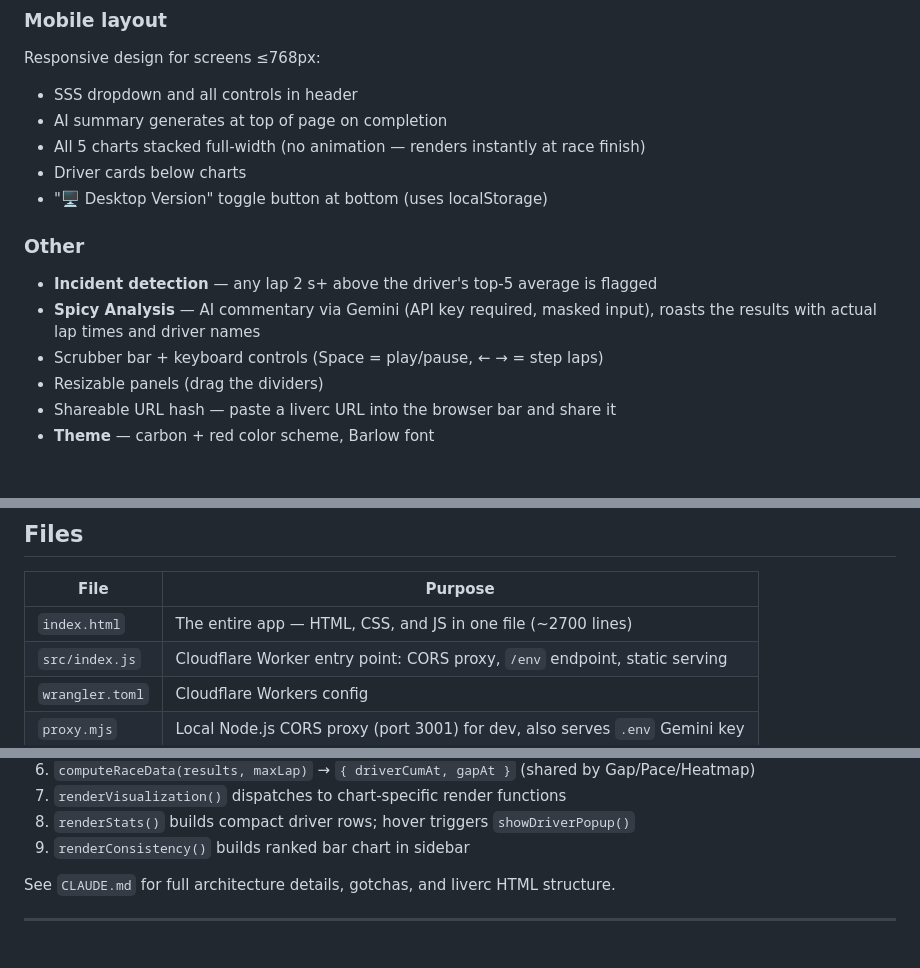
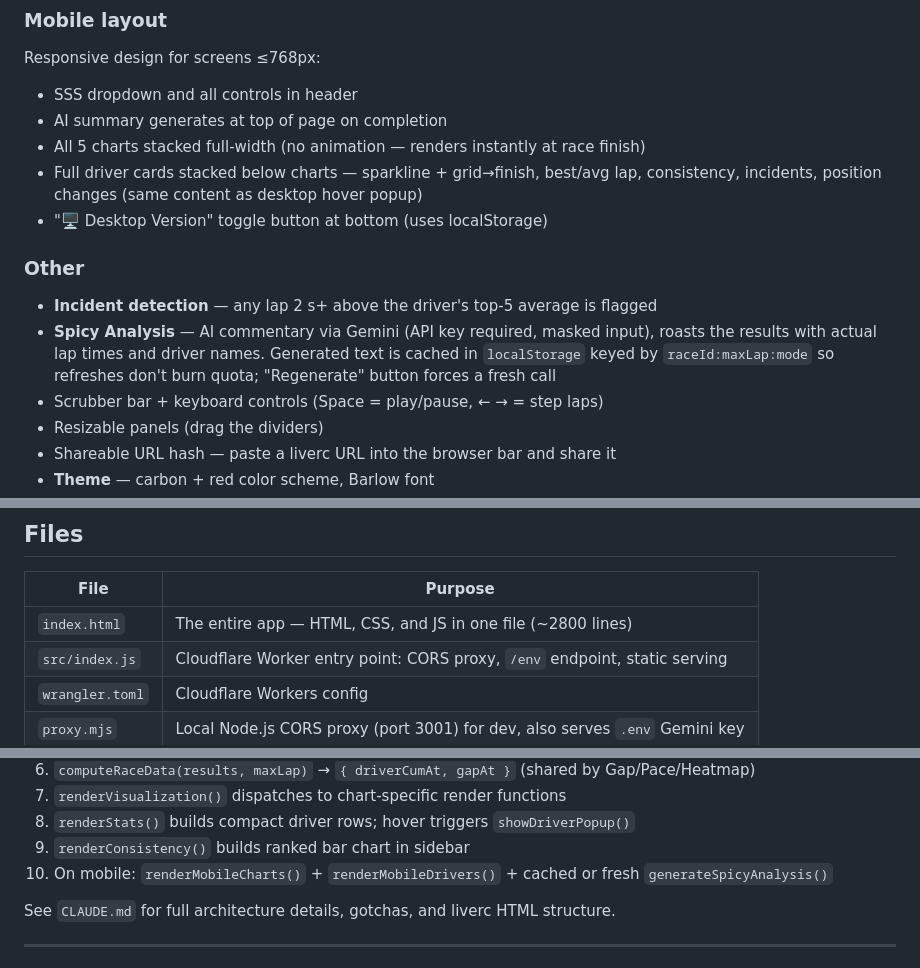
Before and after one commit to tdimaggio/rc-log, a Markdown page: README.md, 3 parts joined by grey strips. Rendered like a GitHub page; blank space fills up the shorter version.

```diff
--- a/README.md
+++ b/README.md
@@ -37,12 +37,12 @@ Responsive design for screens ≤768px:
 - SSS dropdown and all controls in header
 - AI summary generates at top of page on completion
 - All 5 charts stacked full-width (no animation — renders instantly at race finish)
-- Driver cards below charts
+- Full driver cards stacked below charts — sparkline + grid→finish, best/avg lap, consistency, incidents, position changes (same content as desktop hover popup)
 - "🖥 Desktop Version" toggle button at bottom (uses localStorage)
 
 ### Other
 - **Incident detection** — any lap 2 s+ above the driver's top-5 average is flagged
-- **Spicy Analysis** — AI commentary via Gemini (API key required, masked input), roasts the results with actual lap times and driver names
+- **Spicy Analysis** — AI commentary via Gemini (API key required, masked input), roasts the results with actual lap times and driver names. Generated text is cached in `localStorage` keyed by `raceId:maxLap:mode` so refreshes don't burn quota; "Regenerate" button forces a fresh call
 - Scrubber bar + keyboard controls (Space = play/pause, ← → = step laps)
 - Resizable panels (drag the dividers)
 - Shareable URL hash — paste a liverc URL into the browser bar and share it
@@ -164,7 +164,7 @@ Only expose the static file server port (e.g. 4321) via Tailscale ACLs. Port 300
 
 | File | Purpose |
 |------|---------|
-| `index.html` | The entire app — HTML, CSS, and JS in one file (~2700 lines) |
+| `index.html` | The entire app — HTML, CSS, and JS in one file (~2800 lines) |
 | `src/index.js` | Cloudflare Worker entry point: CORS proxy, `/env` endpoint, static serving |
 | `wrangler.toml` | Cloudflare Workers config |
 | `proxy.mjs` | Local Node.js CORS proxy (port 3001) for dev, also serves `.env` Gemini key |
@@ -216,6 +216,7 @@ highlightedDriver  // driver name string, or null
 7. `renderVisualization()` dispatches to chart-specific render functions
 8. `renderStats()` builds compact driver rows; hover triggers `showDriverPopup()`
 9. `renderConsistency()` builds ranked bar chart in sidebar
+10. On mobile: `renderMobileCharts()` + `renderMobileDrivers()` + cached or fresh `generateSpicyAnalysis()`
 
 See `CLAUDE.md` for full architecture details, gotchas, and liverc HTML structure.
 
```
Also changed, not shown: CLAUDE.md (+18 -4 lines).
